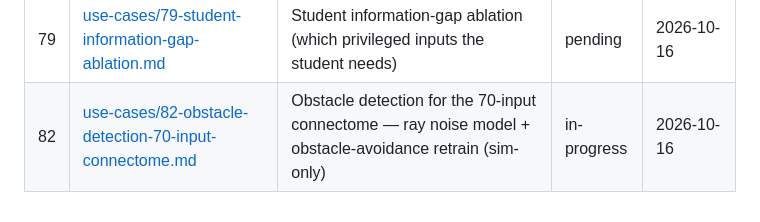
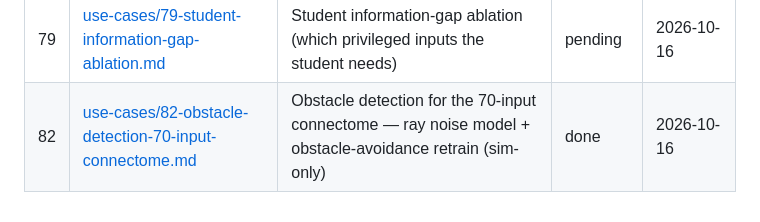
Before and after one commit to HaroldHormaechea/drone-fly, a Markdown page: USE_CASES.md, the part around the change. Drawn GitHub-style.

Commit message:
UC-82: mark use case done (implementation + tests complete)
Co-Authored-By: Claude Opus 5.5 <noreply@anthropic.com>

```diff
--- a/USE_CASES.md
+++ b/USE_CASES.md
@@ -89,4 +89,4 @@ Statuses:
 | 77 | [use-cases/77-obstacle-free-student-training.md](use-cases/77-obstacle-free-student-training.md) | Obstacle-free student training for open race tracks (Infinity Loop class) | done | 2026-10-15 |
 | 78 | [use-cases/78-vision-eyes-ray-estimator-v1.md](use-cases/78-vision-eyes-ray-estimator-v1.md) | Vision "eyes" v1: camera ray estimator for the 70-input connectome (dataset, labels, model, accuracy) | done | 2026-10-16 |
 | 79 | [use-cases/79-student-information-gap-ablation.md](use-cases/79-student-information-gap-ablation.md) | Student information-gap ablation (which privileged inputs the student needs) | pending | 2026-10-16 |
-| 82 | [use-cases/82-obstacle-detection-70-input-connectome.md](use-cases/82-obstacle-detection-70-input-connectome.md) | Obstacle detection for the 70-input connectome — ray noise model + obstacle-avoidance retrain (sim-only) | in-progress | 2026-10-16 |
+| 82 | [use-cases/82-obstacle-detection-70-input-connectome.md](use-cases/82-obstacle-detection-70-input-connectome.md) | Obstacle detection for the 70-input connectome — ray noise model + obstacle-avoidance retrain (sim-only) | done | 2026-10-16 |
```
